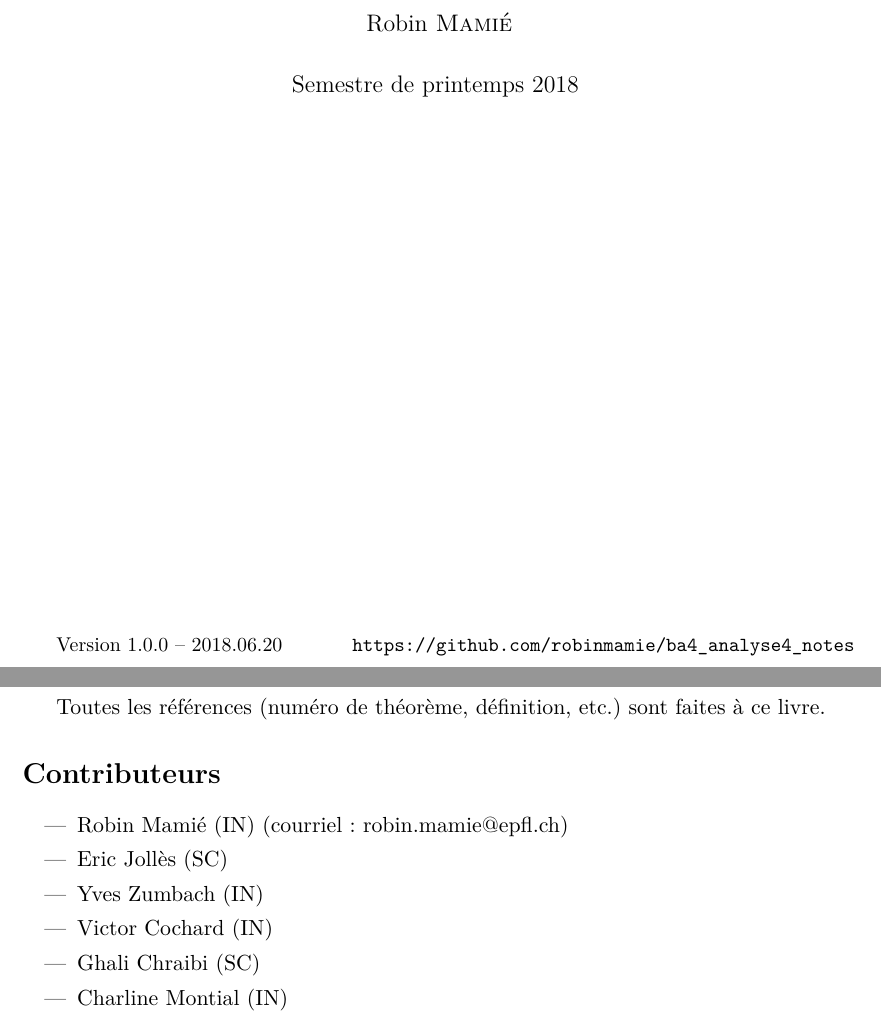
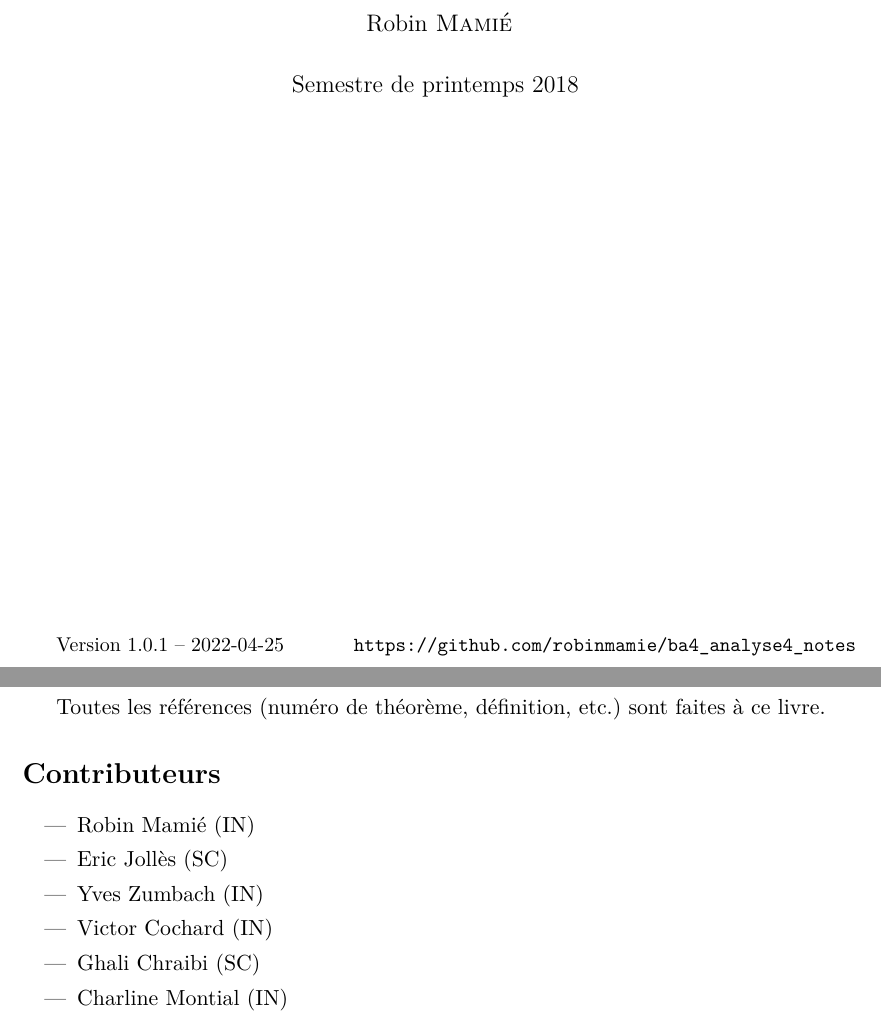
Before and after one commit to robinmamie/ba4_analyse4_notes, a LaTeX thesis (ba4_analyse4_notes.tex): two parts of pages 1 and 68 of 68, joined at a grey line, cut so that both start at the same text. Compiled offline with XeLaTeX.

Commit message:
Remove mentions of the old EPFL email address

```diff
--- a/ba4_analyse4_notes.tex
+++ b/ba4_analyse4_notes.tex
@@ -72,9 +72,9 @@
 %% TITLE %%
 \title{\textbf{Analyse IV} \\
 Transcript du cours du Pr. Michel \bsc{Cibils}}
-\author{\href{mailto:robin.mamie@epfl.ch}{Robin \bsc{Mamié}}}
+\author{Robin \bsc{Mamié}}
 \date{Semestre de printemps 2018
-    \let\thefootnote\relax\footnotetext{Version 1.0.0 -- 2018.06.20 \hspace{1cm} \url{https://github.com/robinmamie/ba4_analyse4_notes}}}
+    \let\thefootnote\relax\footnotetext{Version 1.0.1 -- 2022-04-25 \hspace{1cm} \url{https://github.com/robinmamie/ba4_analyse4_notes}}}
 
 
 %% DOCUMENT %%
@@ -104,7 +104,7 @@ Toutes les références (numéro de théorème, définition, etc.) sont faites
 \section*{Contributeurs}
 
 \begin{itemize}
-    \item Robin Mamié (IN) (courriel: \href{mailto:robin.mamie@epfl.ch}{robin.mamie@epfl.ch})
+    \item Robin Mamié (IN)
     \item Eric Jollès (SC)
     \item Yves Zumbach (IN)
     \item Victor Cochard (IN)
```
Also changed, not shown: README.md, ba4_analyse4_notes.pdf.
